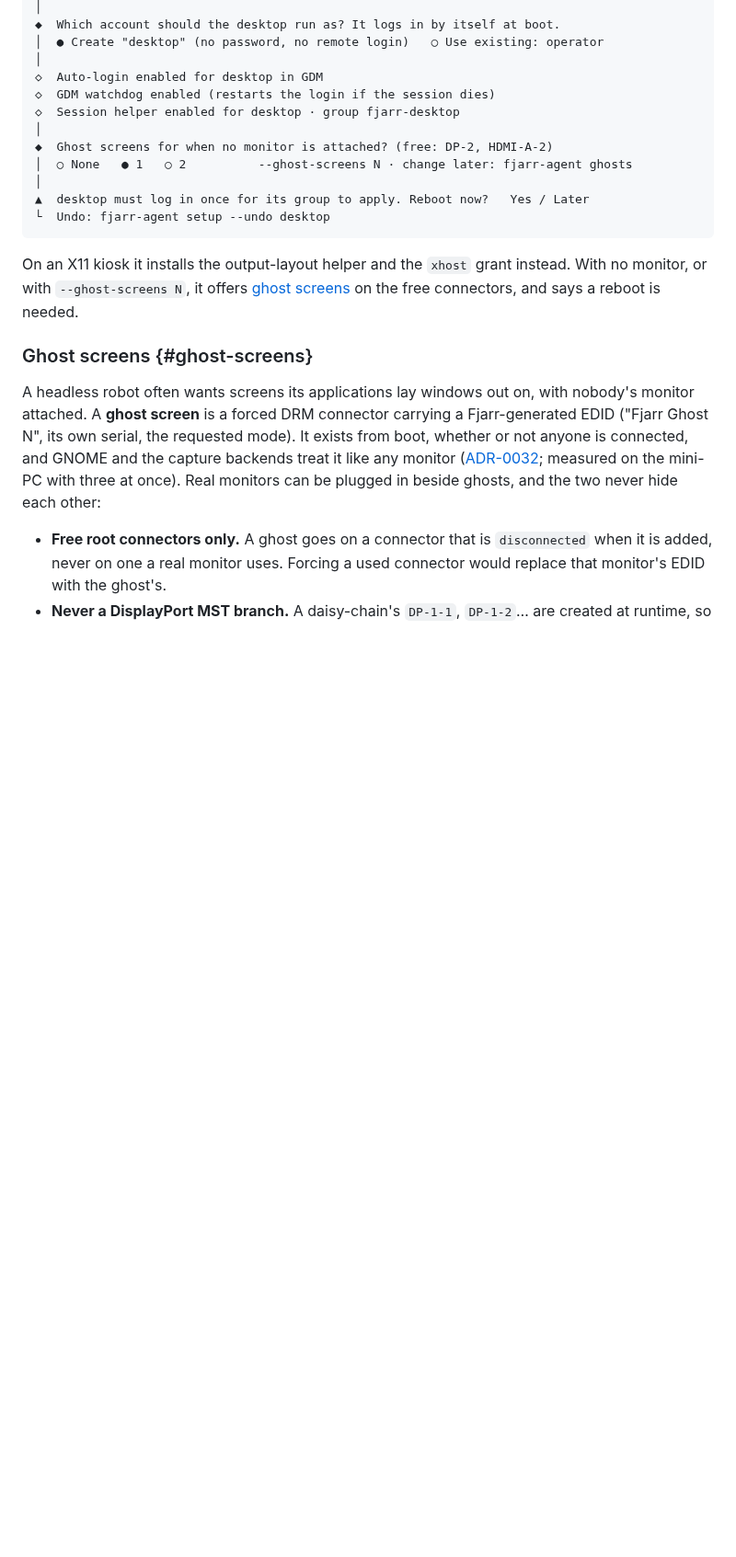
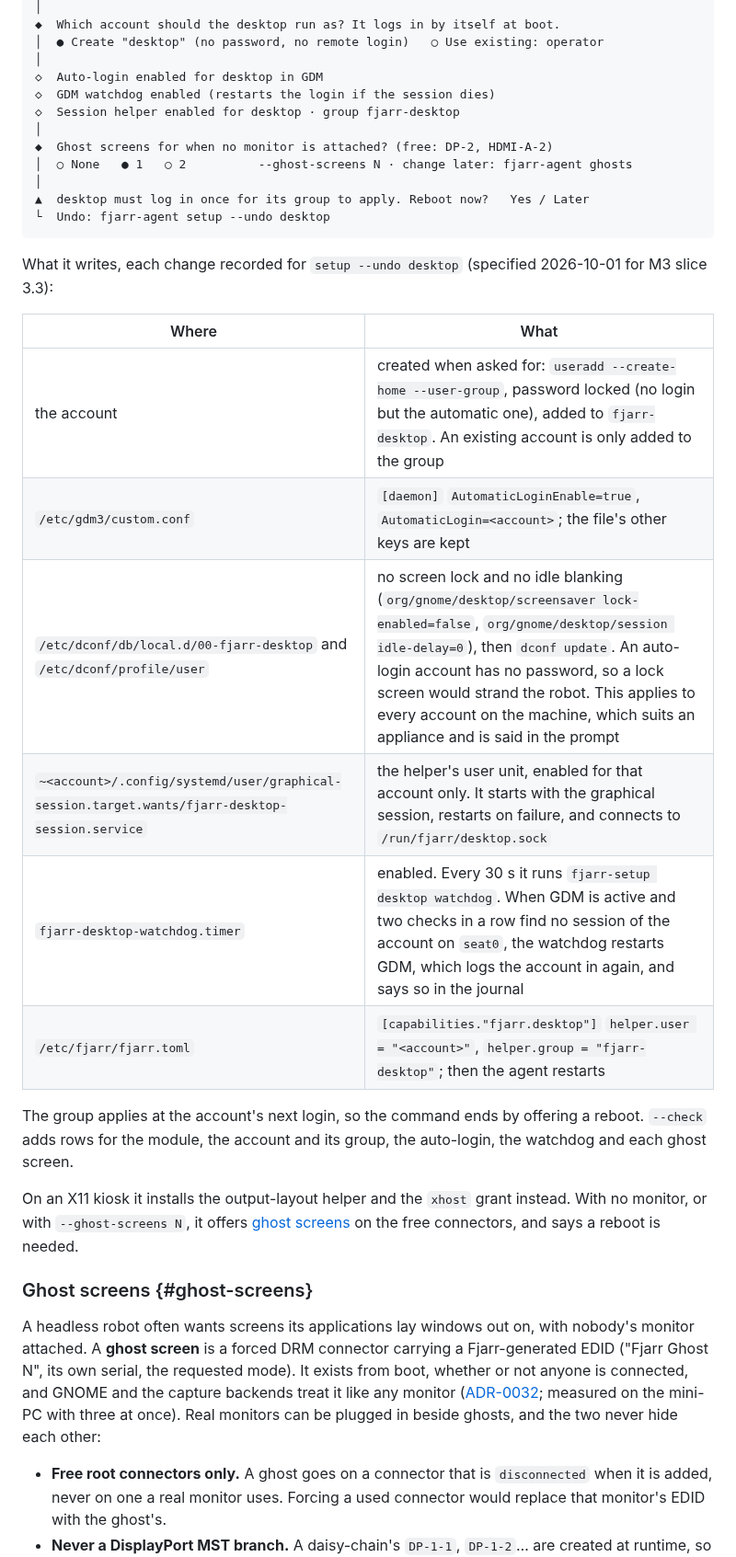
Before and after one commit to fjarrio/fjarr, a Markdown page: docs/26-robot-install-and-drivers.md, the part around one of its changes. Shown at 92% size. Rendered like a GitHub page; blank space fills up the shorter version.

Commit message:
spec(install): what setup desktop writes, the GDM watchdog's rule, and what fjarr-desktop-wayland ships (M3 3.3)
Co-Authored-By: Claude Opus 5.5 <noreply@anthropic.com>

````diff
--- a/docs/26-robot-install-and-drivers.md
+++ b/docs/26-robot-install-and-drivers.md
@@ -440,6 +440,22 @@ M2 spikes showed a desktop device needs
 └  Undo: fjarr-agent setup --undo desktop
 ```
 
+What it writes, each change recorded for `setup --undo desktop` (specified
+2026-10-01 for M3 slice 3.3):
+
+| Where | What |
+|---|---|
+| the account | created when asked for: `useradd --create-home --user-group`, password locked (no login but the automatic one), added to `fjarr-desktop`. An existing account is only added to the group |
+| `/etc/gdm3/custom.conf` | `[daemon]` `AutomaticLoginEnable=true`, `AutomaticLogin=<account>`; the file's other keys are kept |
+| `/etc/dconf/db/local.d/00-fjarr-desktop` and `/etc/dconf/profile/user` | no screen lock and no idle blanking (`org/gnome/desktop/screensaver lock-enabled=false`, `org/gnome/desktop/session idle-delay=0`), then `dconf update`. An auto-login account has no password, so a lock screen would strand the robot. This applies to every account on the machine, which suits an appliance and is said in the prompt |
+| `~<account>/.config/systemd/user/graphical-session.target.wants/fjarr-desktop-session.service` | the helper's user unit, enabled for that account only. It starts with the graphical session, restarts on failure, and connects to `/run/fjarr/desktop.sock` |
+| `fjarr-desktop-watchdog.timer` | enabled. Every 30 s it runs `fjarr-setup desktop watchdog`. When GDM is active and two checks in a row find no session of the account on `seat0`, the watchdog restarts GDM, which logs the account in again, and says so in the journal |
+| `/etc/fjarr/fjarr.toml` | `[capabilities."fjarr.desktop"]` `helper.user = "<account>"`, `helper.group = "fjarr-desktop"`; then the agent restarts |
+
+The group applies at the account's next login, so the command ends by offering
+a reboot. `--check` adds rows for the module, the account and its group, the
+auto-login, the watchdog and each ghost screen.
+
 On an X11 kiosk it installs the output-layout helper and the `xhost` grant
 instead. With no monitor, or with `--ghost-screens N`, it offers
 [ghost screens](#ghost-screens) on the free connectors, and says a reboot is
````
Also changed, not shown: other parts of docs/26-robot-install-and-drivers.md (+1 -1 lines).
